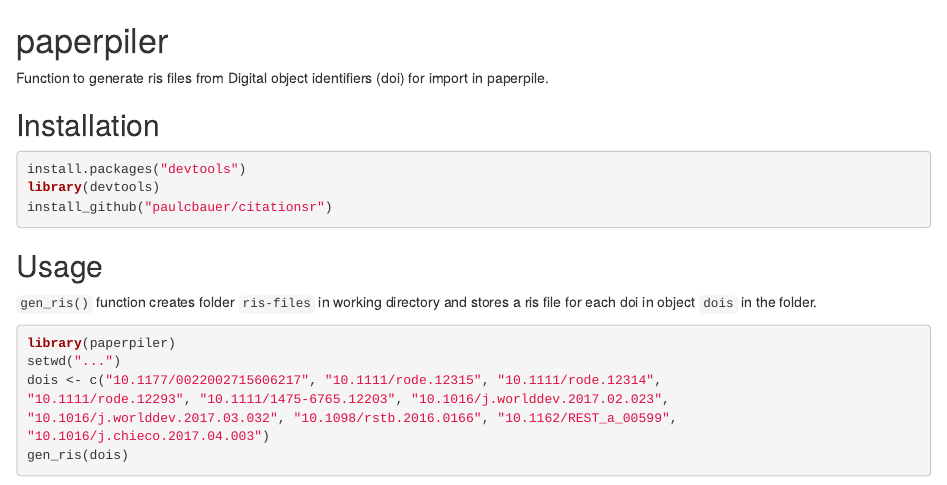
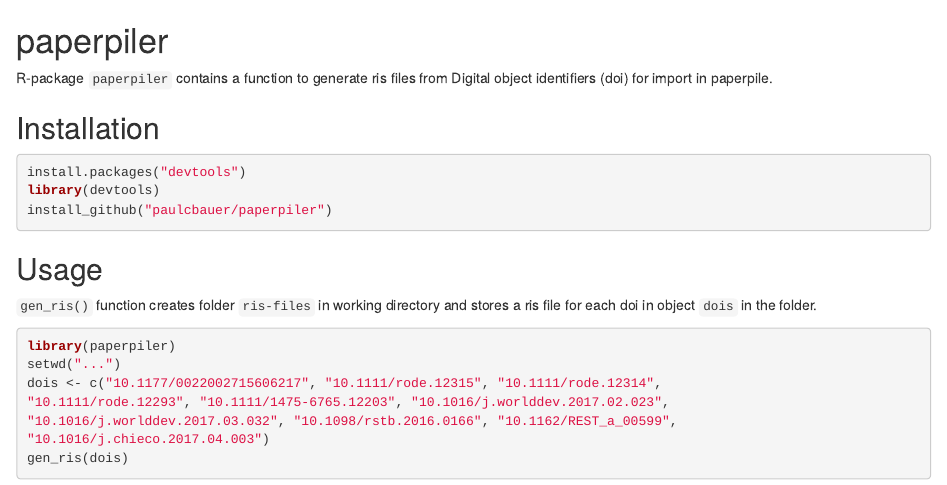
Before and after one commit to paulcbauer/paperpiler, an R Markdown document (README.rmd): the page in a window 1100 px wide, from its top. Rendered offline with R 4.5, knitr and Pandoc, with nearby package versions.

Commit message:
Update of readme.

````diff
--- a/README.rmd
+++ b/README.rmd
@@ -1,12 +1,12 @@
 # paperpiler
-Function to generate ris files from Digital object identifiers (doi) for import in paperpile.
+R-package ```paperpiler``` contains a function to generate ris files from Digital object identifiers (doi) for import in paperpile.
 
 
 ## Installation
 ```r
 install.packages("devtools")
 library(devtools)
-install_github("paulcbauer/citationsr")
+install_github("paulcbauer/paperpiler")
 ```
 
 
````
